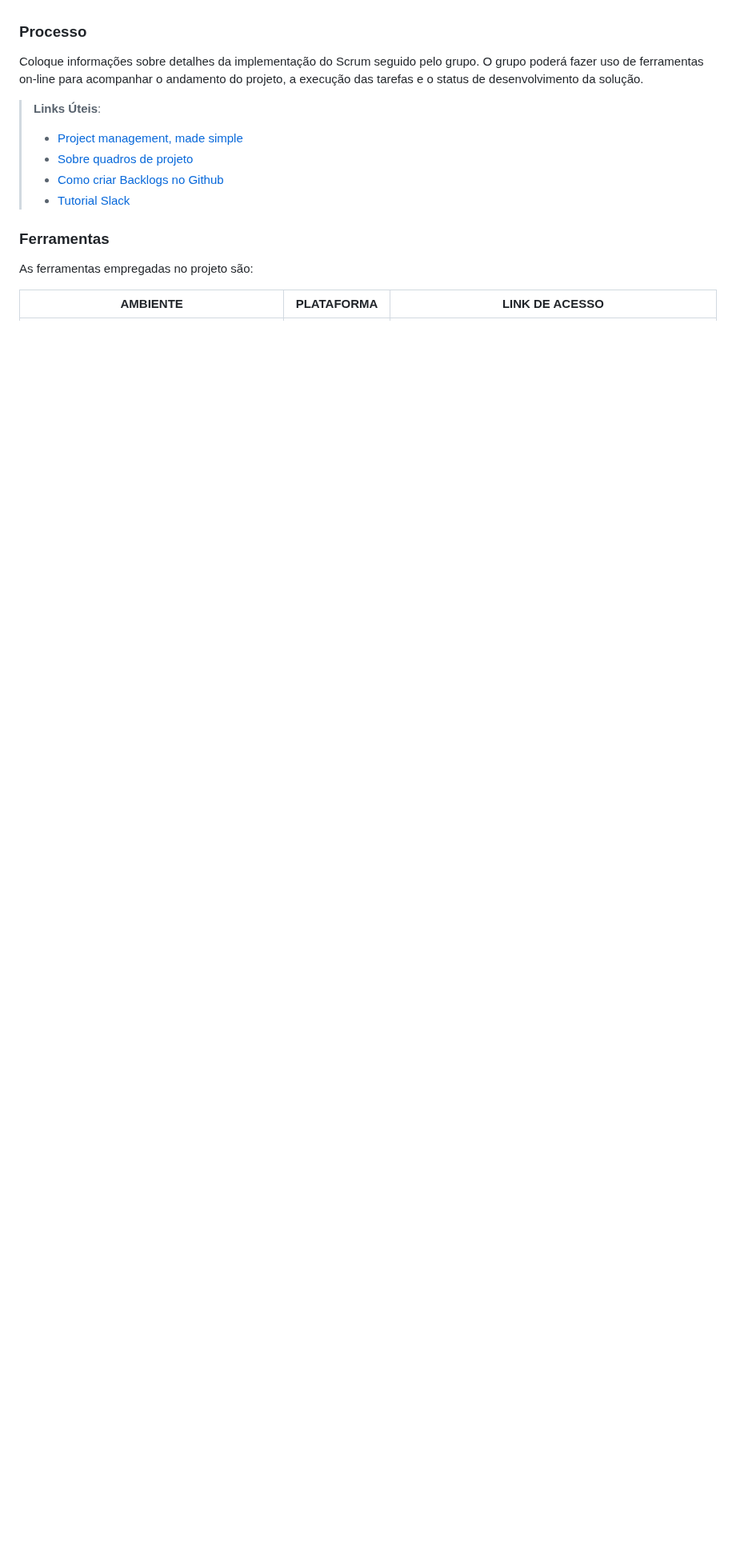
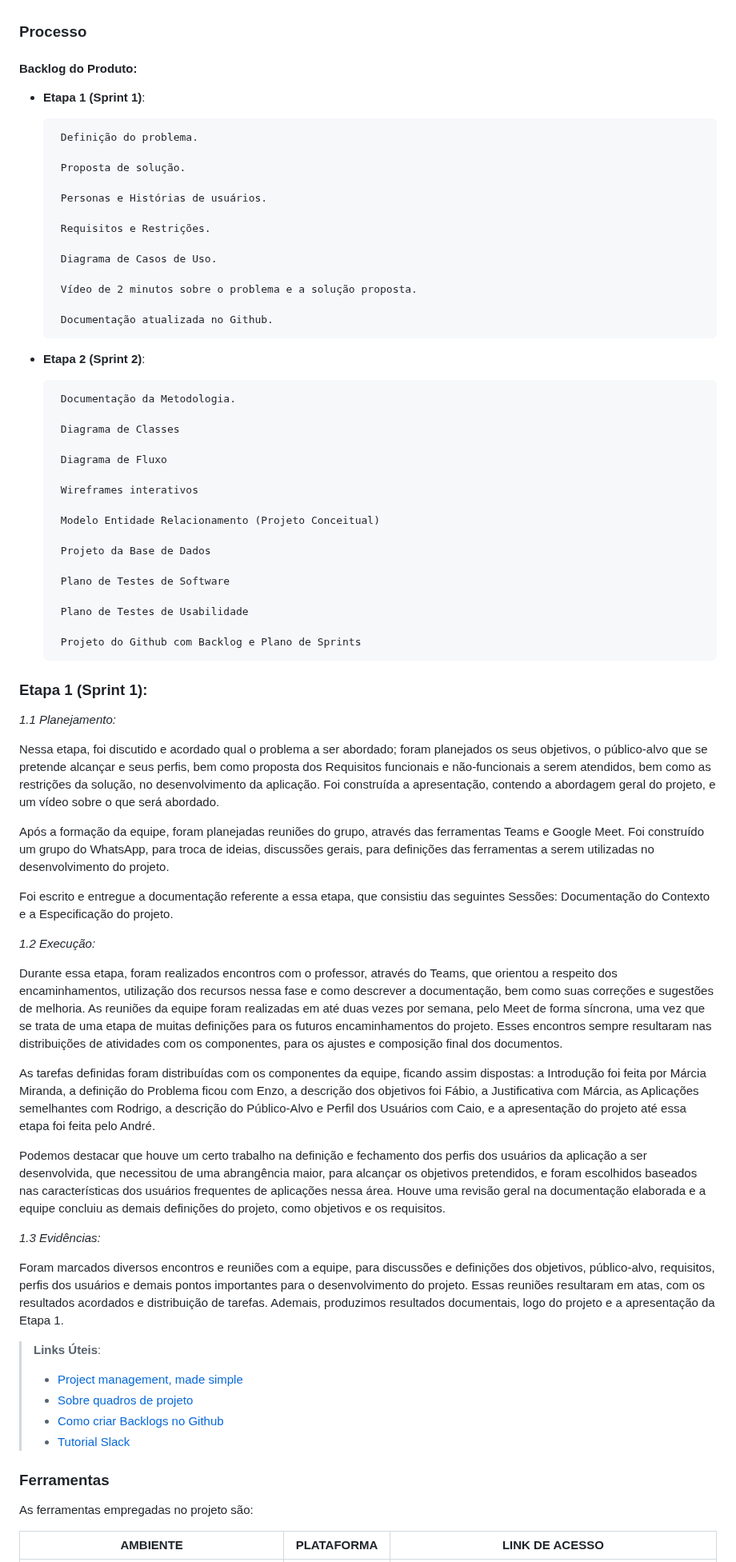
Before and after one commit to BrenoMarques30/pmv-ads-2024-1-e2-proj-int-t6-infogames, a Markdown page: docs/03-Metodologia.md, the part around the change. Shown at 80% size. Rendered like a GitHub page; blank space fills up the shorter version.

```diff
--- a/docs/03-Metodologia.md
+++ b/docs/03-Metodologia.md
@@ -69,7 +69,75 @@ Esse processo de desenvolvimento foi sempre auxiliado pela utilização de diver
 
 ### Processo
 
-Coloque  informações sobre detalhes da implementação do Scrum seguido pelo grupo. O grupo poderá fazer uso de ferramentas on-line para acompanhar o andamento do projeto, a execução das tarefas e o status de desenvolvimento da solução.
+#### Backlog do Produto:
+
+- **Etapa 1 (Sprint 1)**:
+
+       Definição do problema.
+
+       Proposta de solução.
+
+       Personas e Histórias de usuários.
+
+       Requisitos e Restrições.
+
+       Diagrama de Casos de Uso.
+
+       Vídeo de 2 minutos sobre o problema e a solução proposta.
+
+       Documentação atualizada no Github.
+
+
+- **Etapa 2 (Sprint 2)**:
+
+       Documentação da Metodologia.
+
+       Diagrama de Classes
+
+       Diagrama de Fluxo
+
+       Wireframes interativos
+
+       Modelo Entidade Relacionamento (Projeto Conceitual)
+
+       Projeto da Base de Dados
+
+       Plano de Testes de Software
+
+       Plano de Testes de Usabilidade
+
+       Projeto do Github com Backlog e Plano de Sprints
+
+### Etapa 1 (Sprint 1):
+
+*1.1 Planejamento:*
+
+Nessa etapa, foi discutido e acordado qual o problema a ser abordado; foram planejados os seus objetivos, o público-alvo que se pretende alcançar e seus perfis, bem como proposta dos Requisitos funcionais e não-funcionais a serem atendidos, bem como as restrições da solução, no desenvolvimento da aplicação. Foi construída a apresentação, contendo a abordagem geral do projeto, e um vídeo sobre o que será abordado.
+
+Após a formação da equipe, foram planejadas reuniões do grupo, através das ferramentas Teams e Google Meet. Foi construído um grupo do WhatsApp, para troca de ideias, discussões gerais, para definições das ferramentas a serem utilizadas no desenvolvimento do projeto.
+
+Foi escrito e entregue a documentação referente a essa etapa, que consistiu das seguintes Sessões: Documentação do Contexto e a Especificação do projeto.
+
+
+*1.2 Execução:*
+
+Durante essa etapa, foram realizados encontros com o professor, através do Teams, que orientou a respeito dos encaminhamentos, utilização dos recursos nessa fase e como descrever a documentação, bem como suas correções e sugestões de melhoria.
+As reuniões da equipe foram realizadas em até duas vezes por semana, pelo Meet de forma síncrona, uma vez que se trata de uma etapa de muitas definições para os futuros encaminhamentos do projeto. Esses encontros sempre resultaram nas distribuições de atividades com os componentes, para os ajustes e composição final dos documentos.
+
+As tarefas definidas foram distribuídas com os componentes da equipe, ficando assim dispostas: a Introdução foi feita por Márcia Miranda, a definição do Problema ficou com Enzo, a descrição dos objetivos foi Fábio, a Justificativa com Márcia, as Aplicações semelhantes com Rodrigo, a descrição do Público-Alvo e Perfil dos Usuários com Caio, e a apresentação do projeto até essa etapa foi feita pelo  André.
+
+Podemos destacar que houve um certo trabalho na definição e fechamento dos perfis dos usuários da aplicação a ser desenvolvida, que necessitou de uma abrangência maior, para alcançar os objetivos pretendidos, e foram escolhidos baseados nas características dos usuários frequentes de aplicações nessa área. Houve uma revisão geral na documentação elaborada e a equipe concluiu as demais definições do projeto, como objetivos e os requisitos.
+
+
+
+*1.3 Evidências:*
+
+Foram marcados diversos encontros e reuniões com a equipe, para discussões e definições dos objetivos, público-alvo, requisitos, perfis dos usuários e demais pontos importantes para o desenvolvimento do projeto. Essas reuniões resultaram em atas, com os resultados acordados e distribuição de tarefas. Ademais, produzimos resultados documentais, logo do projeto e a apresentação da Etapa 1.
+
+
+
+
+
 
 > **Links Úteis**:
 > - [Project management, made simple](https://github.com/features/project-management/)
```
